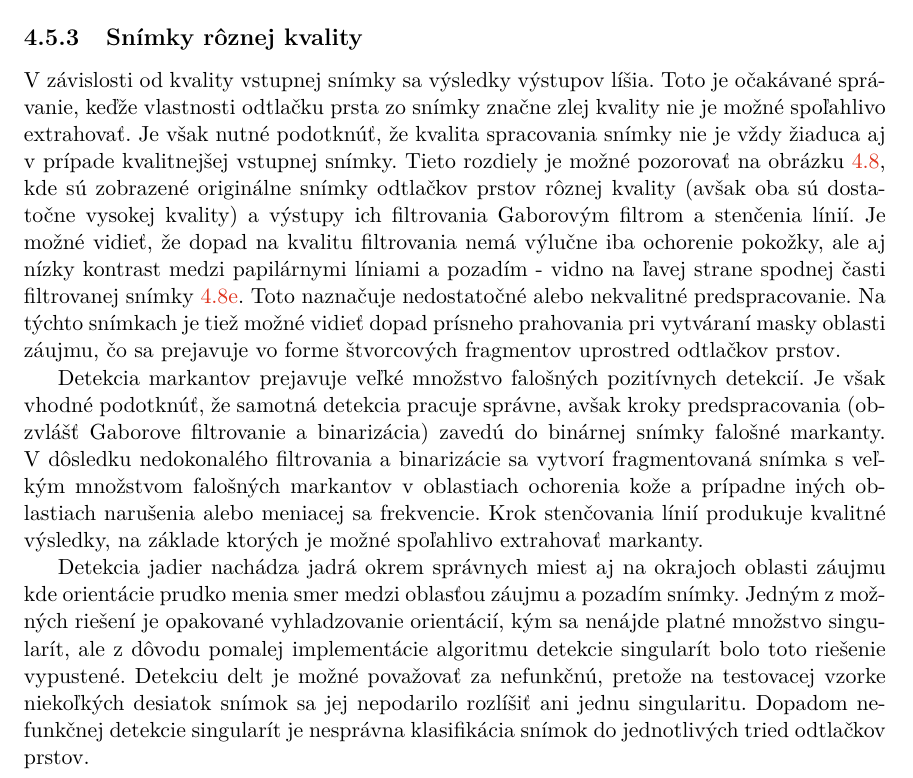
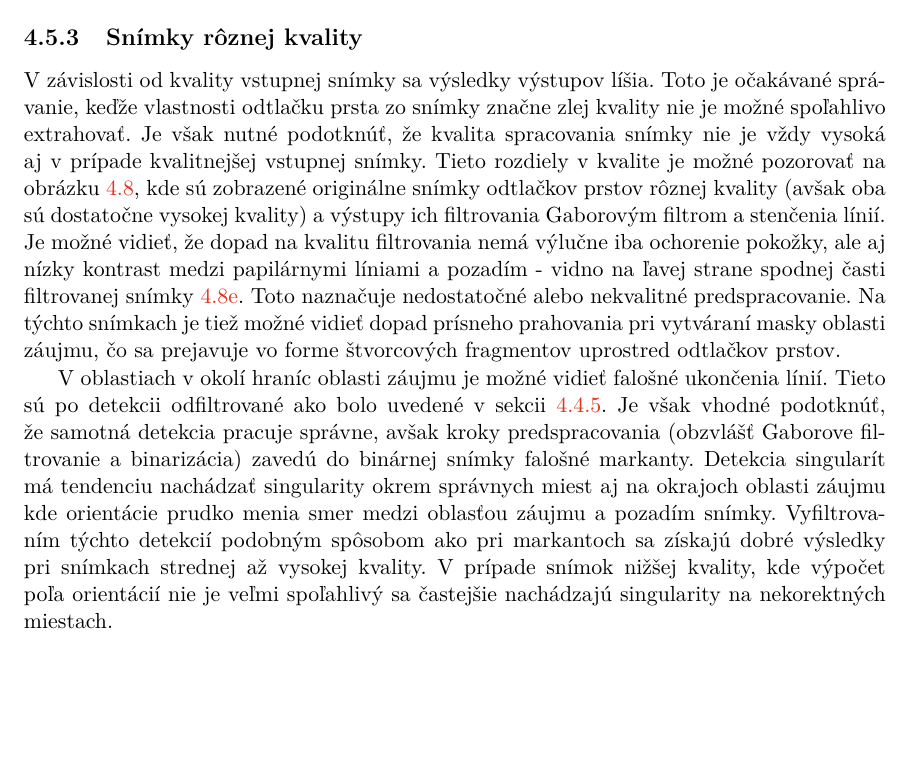
Before and after one commit to pemeth/wsq_editor, a LaTeX thesis (doc/xnemet04.tex, which reads doc/projekt-01-kapitoly-chapters.tex): part of page 45 of 51, cut so that both start at the same text, the shorter picture padded with empty space. Compiled offline with pdfLaTeX.

Commit message:
Rework subsection Snimky roznej kvality

```diff
--- a/doc/projekt-01-kapitoly-chapters.tex
+++ b/doc/projekt-01-kapitoly-chapters.tex
@@ -1458,8 +1458,9 @@
 
   \subsection{Snímky rôznej kvality}
   V závislosti od kvality vstupnej snímky sa výsledky výstupov líšia. Toto je očakávané správanie, keďže vlastnosti odtlačku prsta zo snímky značne zlej
-  kvality nie je možné spoľahlivo extrahovať. Je však nutné podotknúť, že kvalita spracovania snímky nie je vždy žiaduca aj v prípade kvalitnejšej vstupnej
-  snímky. Tieto rozdiely je možné pozorovať na obrázku~{\ref{obr:porovnanie_kvality}}, kde sú zobrazené originálne snímky odtlačkov prstov rôznej kvality
+  kvality nie je možné spoľahlivo extrahovať. Je však nutné podotknúť, že kvalita spracovania snímky nie je vždy vysoká aj v prípade kvalitnejšej vstupnej
+  snímky. Tieto rozdiely v kvalite je možné pozorovať na obrázku~{\ref{obr:porovnanie_kvality}}, kde sú zobrazené originálne snímky odtlačkov prstov rôznej
+  kvality
   (avšak oba sú dostatočne vysokej kvality) a výstupy ich filtrovania Gaborovým filtrom a stenčenia línií. Je možné vidieť, že dopad na kvalitu filtrovania
   nemá výlučne iba ochorenie pokožky, ale aj nízky kontrast medzi papilárnymi líniami a pozadím - vidno na ľavej strane spodnej časti filtrovanej
   snímky~{\ref{obr:ecsema_gabor}}. Toto naznačuje nedostatočné alebo nekvalitné predspracovanie. Na týchto snímkach je tiež možné vidieť dopad prísneho
@@ -1502,16 +1503,13 @@
     \label{obr:porovnanie_kvality}
   \end{figure}
 
-  Detekcia markantov prejavuje veľké množstvo falošných pozitívnych detekcií. Je však vhodné podotknúť, že samotná detekcia pracuje správne, avšak kroky
-  predspracovania (obzvlášť Gaborove filtrovanie a binarizácia) zavedú do binárnej snímky falošné markanty. V~dôsledku nedokonalého filtrovania a binarizácie
-  sa vytvorí fragmentovaná snímka s veľkým množstvom falošných markantov v oblastiach ochorenia kože a prípadne iných oblastiach narušenia alebo meniacej
-  sa frekvencie. Krok stenčovania línií produkuje kvalitné výsledky, na základe ktorých je možné spoľahlivo extrahovať markanty.
-
-  Detekcia jadier nachádza jadrá okrem správnych miest aj na okrajoch oblasti záujmu kde orientácie prudko menia smer medzi oblasťou záujmu a pozadím snímky.
-  Jedným z~možných riešení je opakované vyhladzovanie orientácií, kým sa nenájde platné množstvo singularít, ale z dôvodu pomalej implementácie algoritmu
-  detekcie singularít bolo toto riešenie vypustené.
-  Detekciu delt je možné považovať za nefunkčnú, pretože na testovacej vzorke niekoľkých desiatok snímok sa jej nepodarilo rozlíšiť ani jednu singularitu.
-  Dopadom nefunkčnej detekcie singularít je nesprávna klasifikácia snímok do jednotlivých tried odtlačkov prstov.
+  V oblastiach v okolí hraníc oblasti záujmu je možné vidieť falošné ukončenia línií. Tieto sú po detekcii odfiltrované ako bolo uvedené v
+  sekcii~{\ref{sec:markanty_algo}}. Je však vhodné podotknúť, že samotná detekcia pracuje správne, avšak kroky
+  predspracovania (obzvlášť Gaborove filtrovanie a binarizácia) zavedú do binárnej snímky falošné markanty.
+  Detekcia singularít má tendenciu nachádzať singularity okrem správnych miest aj na okrajoch oblasti záujmu kde orientácie prudko menia smer medzi
+  oblasťou záujmu a pozadím snímky. Vyfiltrovaním týchto detekcií podobným spôsobom ako pri markantoch sa získajú dobré výsledky pri snímkach strednej až
+  vysokej kvality.
+  V prípade snímok nižšej kvality, kde výpočet poľa orientácií nie je veľmi spoľahlivý sa častejšie nachádzajú singularity na nekorektných miestach.
 
   \subsection{Rýchlosť algoritmov}
   Knižnica \texttt{numpy} poskytuje možnosť využívania vektorizovaných operácií nad podporovanými dátovými typmi. Tieto operácie sú obecne veľmi rýchle
```
Also changed, not shown: doc/projekt-01-kapitoly-chapters.tex (2 more changed lines).
